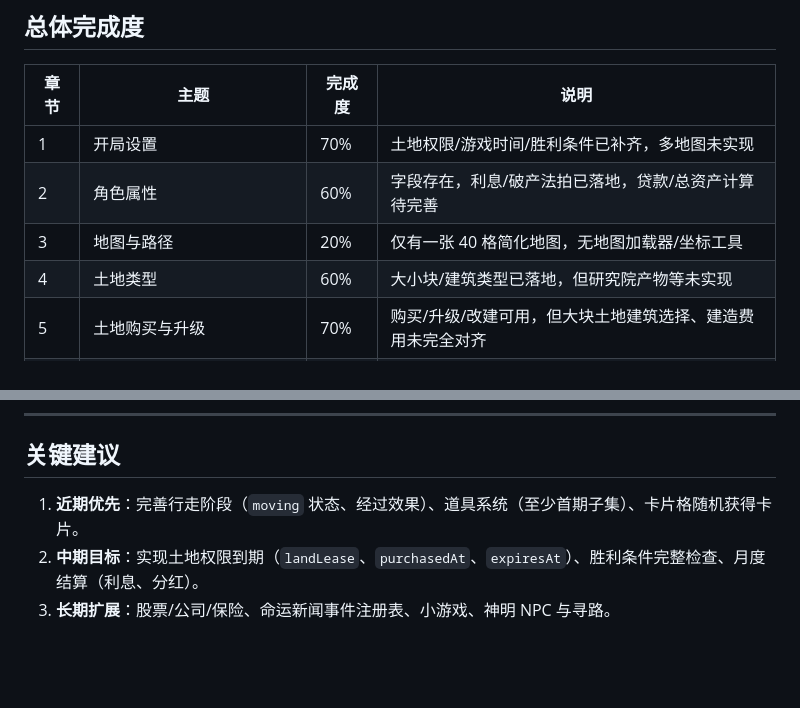
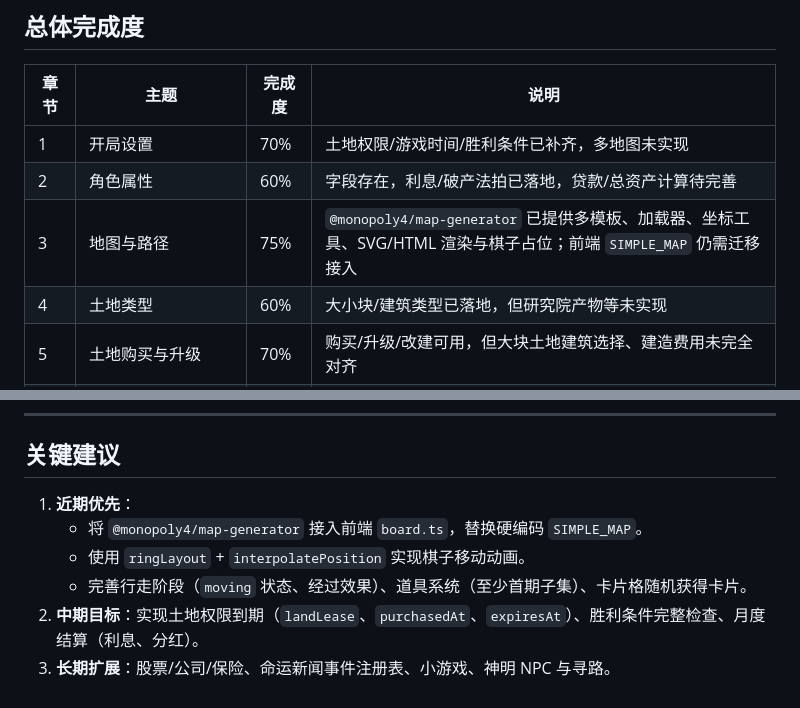
Before and after one commit to Gladosxiao/Monopoly4, a Markdown page: docs/design/04-implementation-status.md, 2 parts joined by grey strips. Drawn GitHub-style; blank space fills up the shorter version.

```diff
--- a/docs/design/04-implementation-status.md
+++ b/docs/design/04-implementation-status.md
@@ -10,7 +10,7 @@
 |---|---|---|---|
 | 1 | 开局设置 | 70% | 土地权限/游戏时间/胜利条件已补齐，多地图未实现 |
 | 2 | 角色属性 | 60% | 字段存在，利息/破产法拍已落地，贷款/总资产计算待完善 |
-| 3 | 地图与路径 | 20% | 仅有一张 40 格简化地图，无地图加载器/坐标工具 |
+| 3 | 地图与路径 | 75% | `@monopoly4/map-generator` 已提供多模板、加载器、坐标工具、SVG/HTML 渲染与棋子占位；前端 `SIMPLE_MAP` 仍需迁移接入 |
 | 4 | 土地类型 | 60% | 大小块/建筑类型已落地，但研究院产物等未实现 |
 | 5 | 土地购买与升级 | 70% | 购买/升级/改建可用，但大块土地建筑选择、建造费用未完全对齐 |
 | 6 | 过路费 | 85% | 住宅/连锁店/特殊建筑/神明/卡片影响已基本实现 |
@@ -235,6 +248,9 @@
 
 ## 关键建议
 
-1. **近期优先**：完善行走阶段（`moving` 状态、经过效果）、道具系统（至少首期子集）、卡片格随机获得卡片。
+1. **近期优先**：
+   - 将 `@monopoly4/map-generator` 接入前端 `board.ts`，替换硬编码 `SIMPLE_MAP`。
+   - 使用 `ringLayout` + `interpolatePosition` 实现棋子移动动画。
+   - 完善行走阶段（`moving` 状态、经过效果）、道具系统（至少首期子集）、卡片格随机获得卡片。
 2. **中期目标**：实现土地权限到期（`landLease`、`purchasedAt`、`expiresAt`）、胜利条件完整检查、月度结算（利息、分红）。
 3. **长期扩展**：股票/公司/保险、命运新闻事件注册表、小游戏、神明 NPC 与寻路。
```
Also changed, not shown: other parts of docs/design/04-implementation-status.md (+18 -5 lines).
